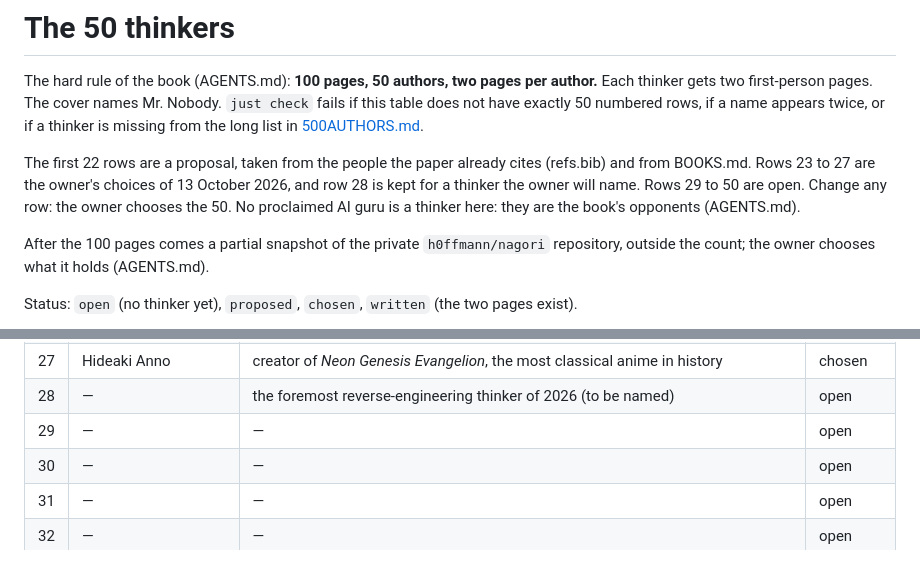
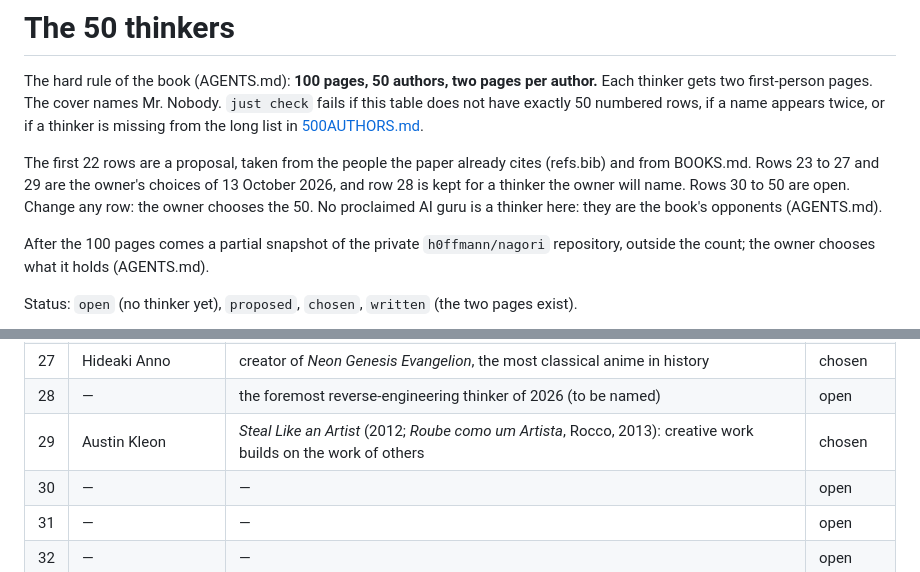
Before and after one commit to h0ffmann/closed-source, a Markdown page: 50THINKERS.md, 2 parts joined by grey strips. Drawn GitHub-style.

```diff
--- a/50THINKERS.md
+++ b/50THINKERS.md
@@ -14,7 +14,7 @@ does not have exactly 50 numbered rows, if a name appears twice, or if a thinker
 the long list in [500AUTHORS.md](500AUTHORS.md).
 
 The first 22 rows are a proposal, taken from the people the paper already cites (refs.bib) and
-from BOOKS.md. Rows 23 to 27 are the owner's choices of 13 October 2026, and row 28 is kept for a thinker the owner will name. Rows 29 to 50 are open. Change any row: the owner chooses the 50. No proclaimed AI guru is a
+from BOOKS.md. Rows 23 to 27 and 29 are the owner's choices of 13 October 2026, and row 28 is kept for a thinker the owner will name. Rows 30 to 50 are open. Change any row: the owner chooses the 50. No proclaimed AI guru is a
 thinker here: they are the book's opponents (AGENTS.md).
 
 After the 100 pages comes a partial snapshot of the private `h0ffmann/nagori` repository, outside
@@ -52,7 +52,7 @@ Status: `open` (no thinker yet), `proposed`, `chosen`, `written` (the two pages
 | 26 | Michel de Montaigne | the *Essays*: why one writes at all | chosen |
 | 27 | Hideaki Anno | creator of *Neon Genesis Evangelion*, the most classical anime in history | chosen |
 | 28 | — | the foremost reverse-engineering thinker of 2026 (to be named) | open |
-| 29 | — | — | open |
+| 29 | Austin Kleon | *Steal Like an Artist* (2012; *Roube como um Artista*, Rocco, 2013): creative work builds on the work of others | chosen |
 | 30 | — | — | open |
 | 31 | — | — | open |
 | 32 | — | — | open |
```
Also changed, not shown: .claude/project/request.md (+9 -0 lines), 500AUTHORS.md (+1 -0 lines).
